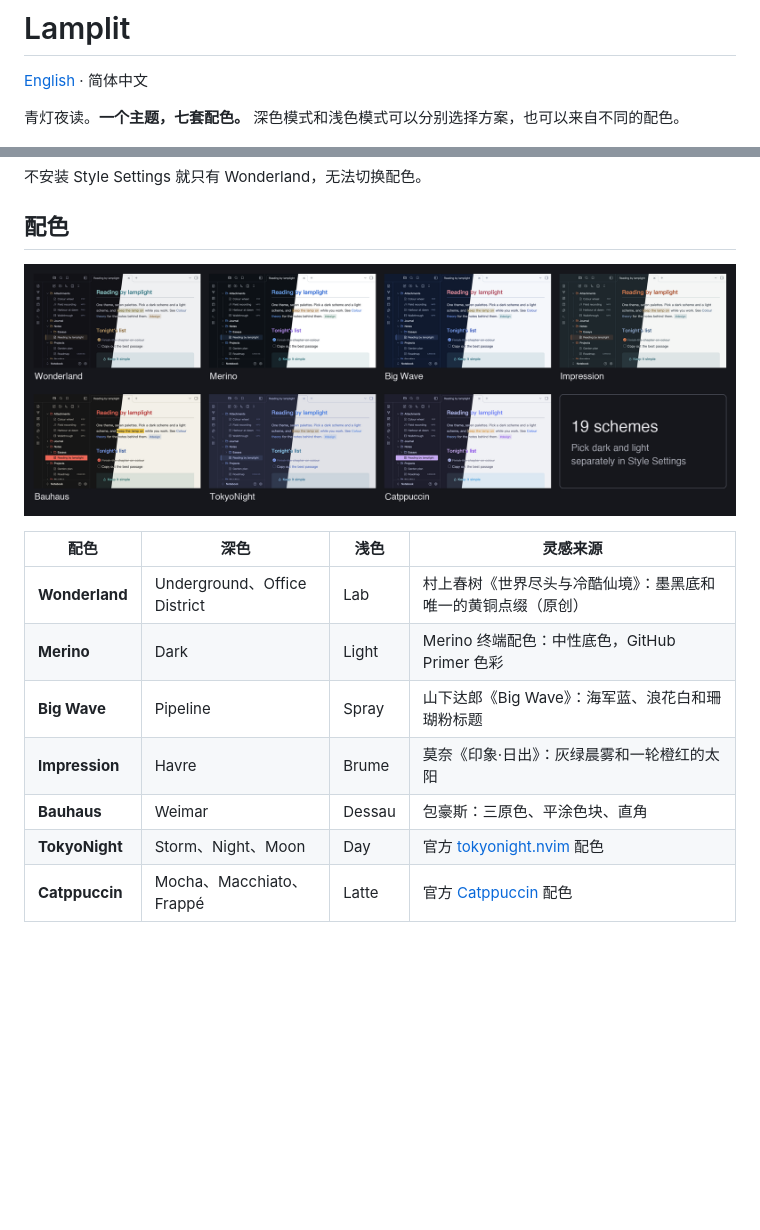
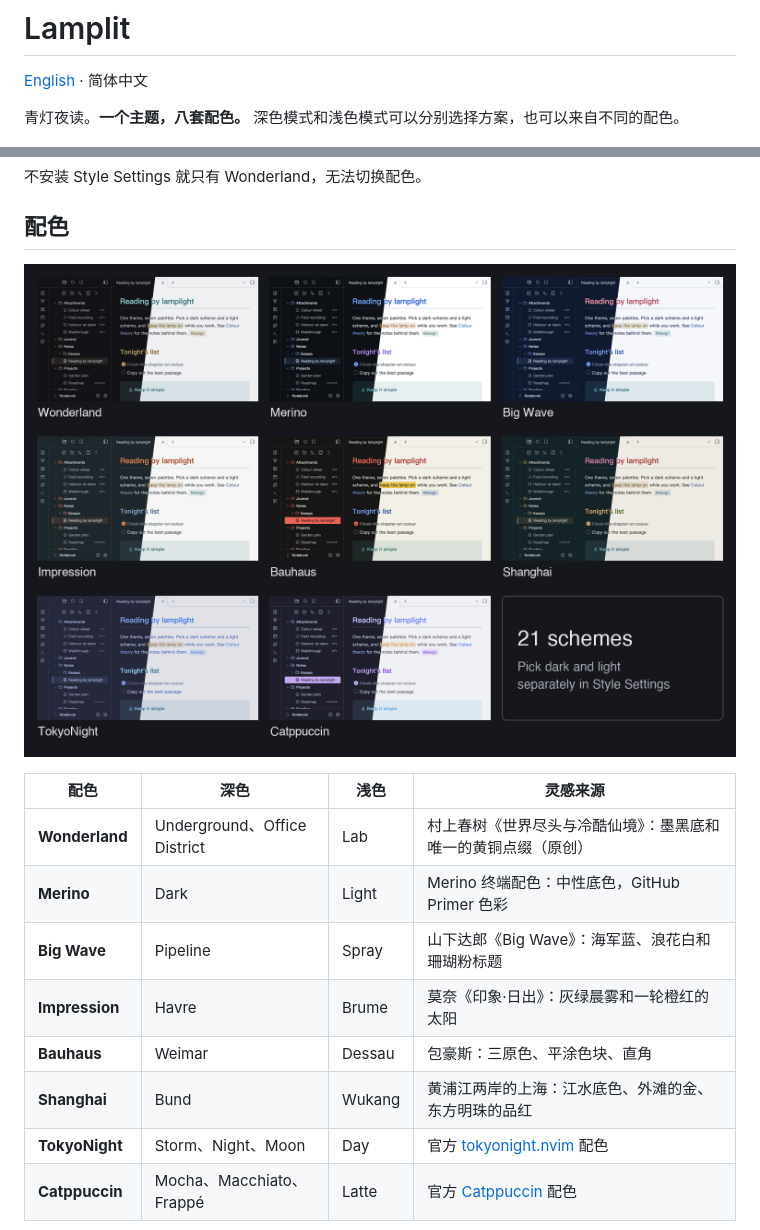
Before and after one commit to agiledolphin/lamplit, a Markdown page: README.zh-CN.md, 2 parts joined by grey strips. Rendered like a GitHub page; pictures changed too: palettes.png; blank space fills up the shorter version.

```diff
--- a/README.zh-CN.md
+++ b/README.zh-CN.md
@@ -2,7 +2,7 @@
 
 [English](README.md) · 简体中文
 
-青灯夜读。**一个主题，七套配色。** 深色模式和浅色模式可以分别选择方案，也可以来自不同的配色。
+青灯夜读。**一个主题，八套配色。** 深色模式和浅色模式可以分别选择方案，也可以来自不同的配色。
 
 ![Lamplit 的 Big Wave、Bauhaus、Impression 和 Wonderland 方案](screenshot.png)
 
@@ -25,6 +25,7 @@
 | **Big Wave** | Pipeline | Spray | 山下达郎《Big Wave》：海军蓝、浪花白和珊瑚粉标题 |
 | **Impression** | Havre | Brume | 莫奈《印象·日出》：灰绿晨雾和一轮橙红的太阳 |
 | **Bauhaus** | Weimar | Dessau | 包豪斯：三原色、平涂色块、直角 |
+| **Shanghai** | Bund | Wukang | 黄浦江两岸的上海：江水底色、外滩的金、东方明珠的品红 |
 | **TokyoNight** | Storm、Night、Moon | Day | 官方 [tokyonight.nvim](https://github.com/folke/tokyonight.nvim) 配色 |
 | **Catppuccin** | Mocha、Macchiato、Frappé | Latte | 官方 [Catppuccin](https://catppuccin.com) 配色 |
 
```
Also changed, not shown: other parts of README.zh-CN.md (+1 -1 lines), README.md (+3 -2 lines), 2 other files.
